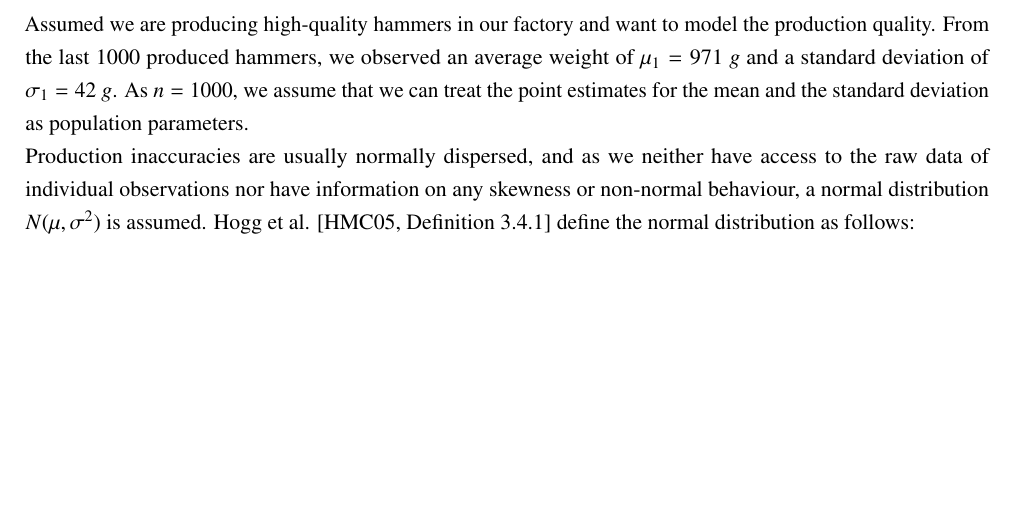
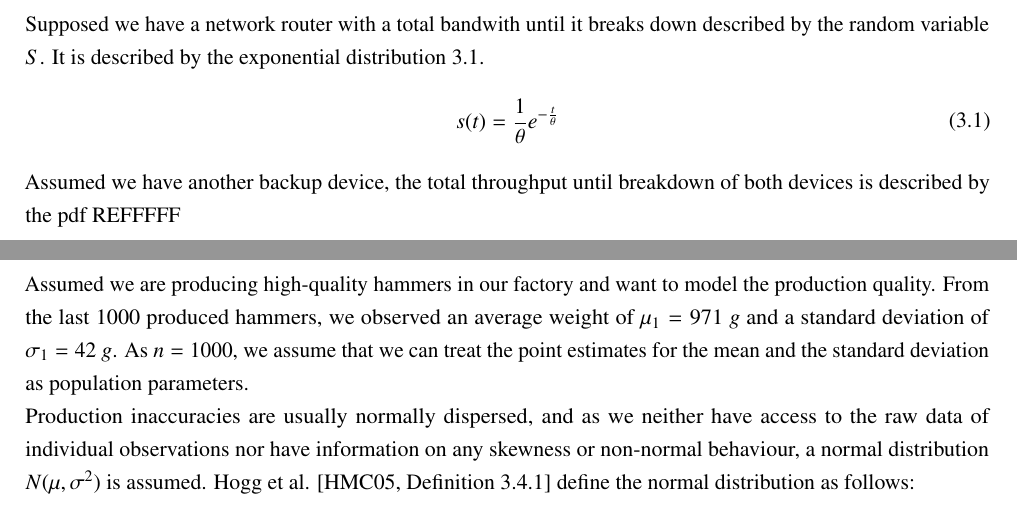
Before and after one commit to Paul1911/Advanced-Statistics, a LaTeX thesis (00-Main.tex, which reads 020-Body.tex): part of page 25 of 33 before the commit and two parts of pages 24 and 25 of 33 after it, the two joined at a grey line, cut at the place of the change, the shorter picture padded with empty space. Compiled offline with pdfLaTeX.

Commit message:
Started 3

```diff
--- a/020-Body.tex
+++ b/020-Body.tex
@@ -737,6 +737,18 @@ Var(X) = Var(Y) = \frac{1}{24}- \left(\frac{1}{4\pi}\right)^2 = \frac{2\pi ^2-3}
 
 
 \chapter{Workbook Assignment 3: A Simple Parameter Estimation}
+
+Supposed we have a network router with a total bandwith until it breaks down described by the random variable $S$. It is described by the exponential distribution \ref{eq:exphardwarefailure}.
+\begin{equation}
+\begin{split}
+s(t) = \frac{1}{\theta} e^{-\frac{t}{\theta}}
+\end{split}
+\label{eq:exphardwarefailure}
+\end{equation}
+Assumed we have another backup device, the total throughput until breakdown of both devices is described by the pdf REFFFFF
+
+
+
 \chapter{Workbook Assignment 4: Hypothesis Test}
 
 Assumed we are producing high-quality hammers in our factory and want to model the production quality. From the last 1000 produced hammers, we observed an average weight of $\mu_1=971~g$ and a standard deviation of $\sigma_1 = 42~g$. As $n = 1000$, we assume that we can treat the point estimates for the mean and the standard deviation as population parameters.
```
